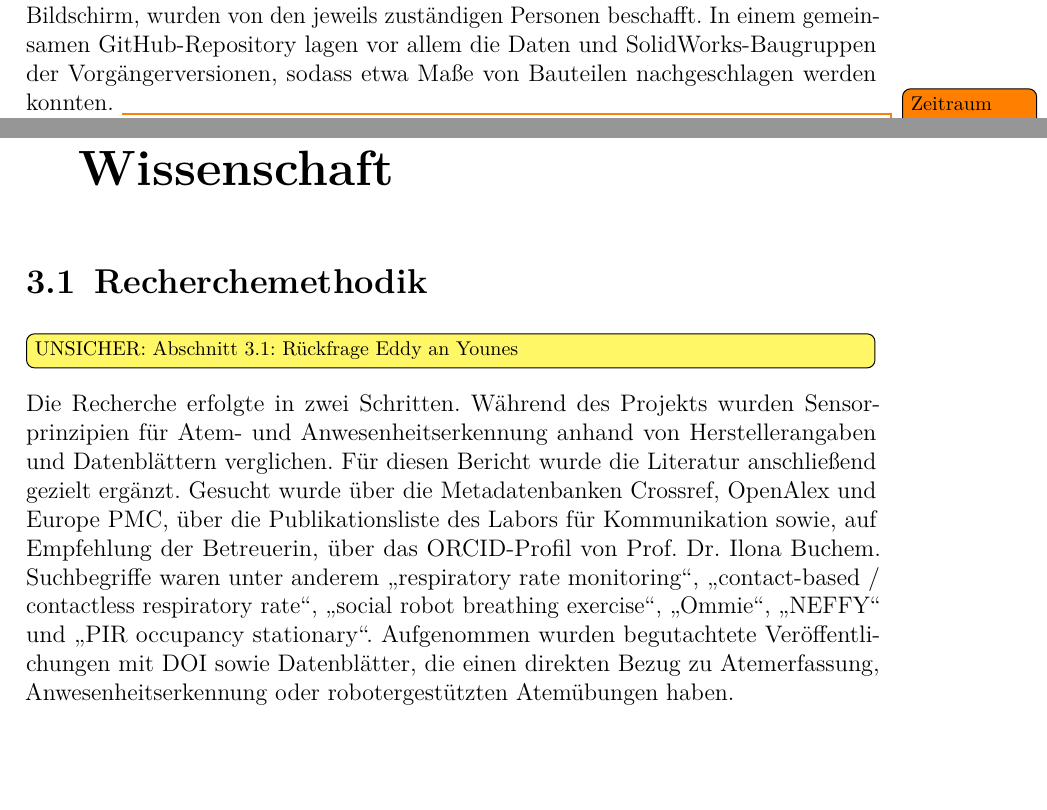
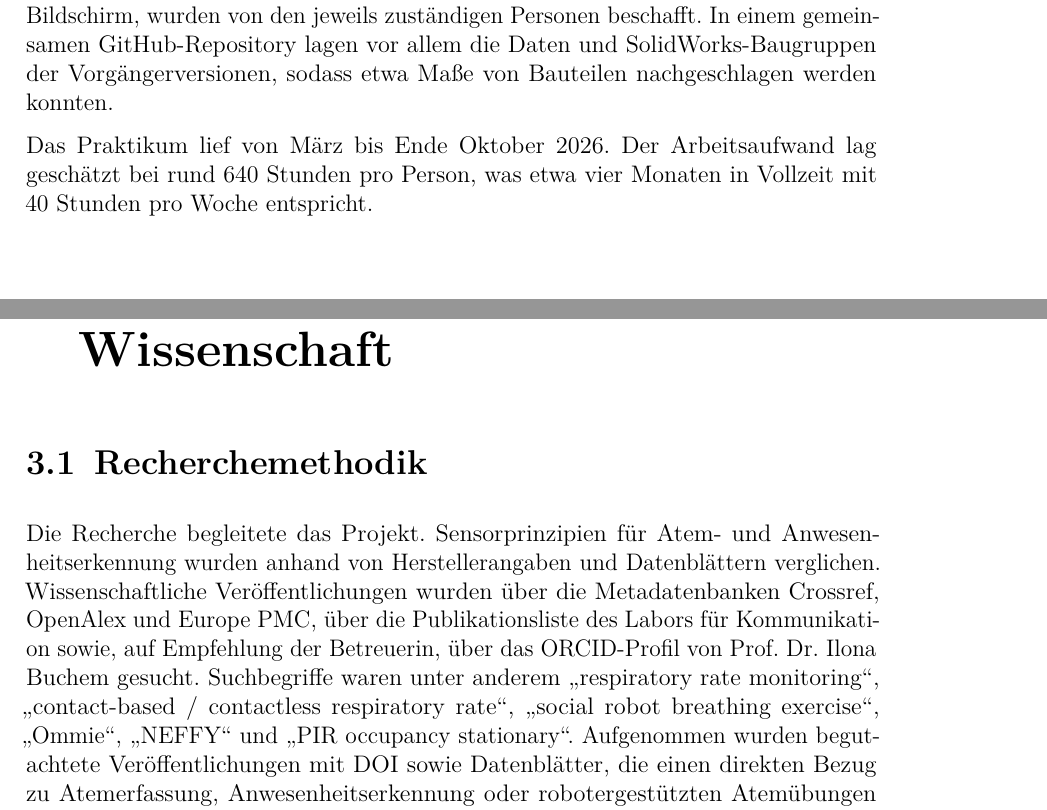
Before and after one commit to eddy904/Praktikusbericht-Neffy, a LaTeX document (main.tex, which reads kapitel/02_ziel.tex, kapitel/03_stand_der_technik.tex): two parts of pages 8 and 11 of 46, joined at a grey line, cut so that both start at the same text, the shorter picture padded with empty space. Compiled offline with pdfLaTeX.

Commit message:
3.1 ohne Hinweis auf nachträgliche Recherche, Zeitraum/Stunden, Festwiderstand 27 Ohm, Modulname C++
Co-Authored-By: Claude Opus 5.5 <noreply@anthropic.com>

```diff
--- a/kapitel/02_ziel.tex
+++ b/kapitel/02_ziel.tex
@@ -162,7 +162,10 @@ Komponenten, etwa den Bildschirm, wurden von den jeweils zuständigen Personen
 beschafft. In einem gemeinsamen GitHub-Repository lagen vor allem die Daten und
 SolidWorks-Baugruppen der Vorgängerversionen, sodass etwa Maße von Bauteilen nachgeschlagen
 werden konnten.
-\todo{Zeitraum und Stunden des Praktikums}
+
+Das Praktikum lief von März bis Ende Oktober 2026. Der Arbeitsaufwand lag geschätzt bei
+rund 640~Stunden pro Person, was etwa vier Monaten in Vollzeit mit 40~Stunden pro Woche
+entspricht.
 
 Die zentrale Schnittstelle zwischen den Teams ist die Verbindung zwischen dem
 Raspberry Pi (Team Programmierung) und dem ESP32-S3 auf dem Neffy Board (Team
--- a/kapitel/03_stand_der_technik.tex
+++ b/kapitel/03_stand_der_technik.tex
@@ -7,14 +7,11 @@
 \section{Recherchemethodik}
 \label{sec:recherche}
 
-\unsicher{Abschnitt 3.1: Rückfrage Eddy an Younes}
-
-Die Recherche erfolgte in zwei Schritten. Während des Projekts wurden Sensorprinzipien
-für Atem- und Anwesenheitserkennung anhand von Herstellerangaben und Datenblättern
-verglichen. Für diesen Bericht wurde die Literatur anschließend gezielt ergänzt. Gesucht
-wurde über die Metadatenbanken Crossref, OpenAlex und Europe PMC, über die
+Die Recherche begleitete das Projekt. Sensorprinzipien für Atem- und Anwesenheitserkennung
+wurden anhand von Herstellerangaben und Datenblättern verglichen. Wissenschaftliche
+Veröffentlichungen wurden über die Metadatenbanken Crossref, OpenAlex und Europe PMC, über die
 Publikationsliste des Labors für Kommunikation sowie, auf Empfehlung der Betreuerin, über
-das ORCID-Profil von Prof.\ Dr.\ Ilona Buchem. Suchbegriffe waren unter anderem
+das ORCID-Profil von Prof.\ Dr.\ Ilona Buchem gesucht. Suchbegriffe waren unter anderem
 \enquote{respiratory rate monitoring}, \enquote{contact-based / contactless respiratory
 rate}, \enquote{social robot breathing exercise}, \enquote{Ommie}, \enquote{NEFFY} und
 \enquote{PIR occupancy stationary}. Aufgenommen wurden begutachtete Veröffentlichungen mit
```
Also changed, not shown: kapitel/04_methoden.tex (+3 -2 lines), kapitel/07_einschaetzung.tex (+2 -2 lines).
